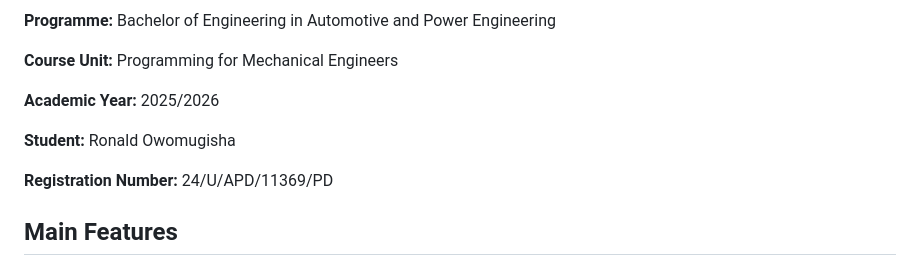
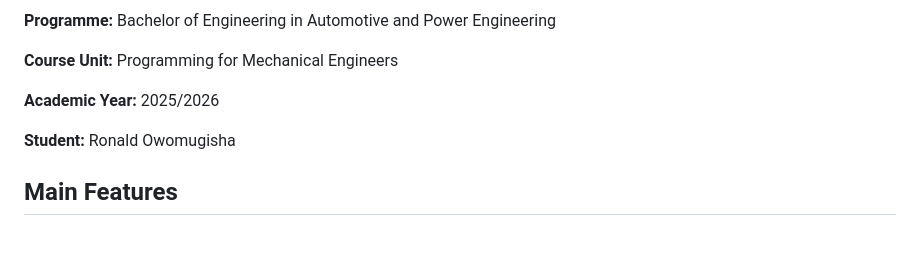
Before and after one commit to RonaldOwomugisha/Students-records-management-system, a Markdown page: README.md, the part around the change. Drawn GitHub-style; blank space fills up the shorter version.

Commit message:
Update README to remove registration number
Removed registration number from README.

```diff
--- a/README.md
+++ b/README.md
@@ -25,8 +25,6 @@ The project demonstrates how programming concepts can be applied to develop a pr
 **Academic Year:** 2025/2026
 
 **Student:** Ronald Owomugisha
-
-**Registration Number:** 24/U/APD/11369/PD
 
 ## Main Features
 
```
